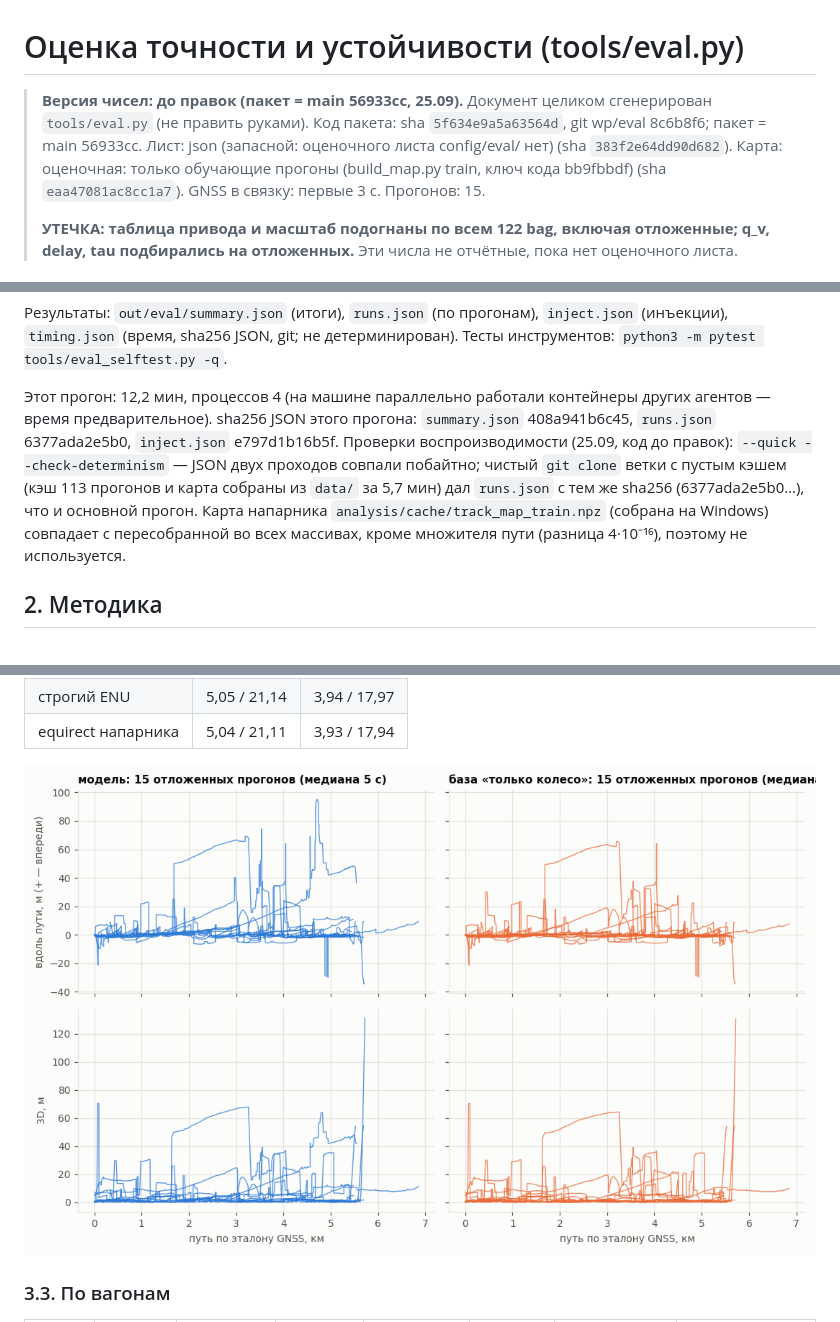
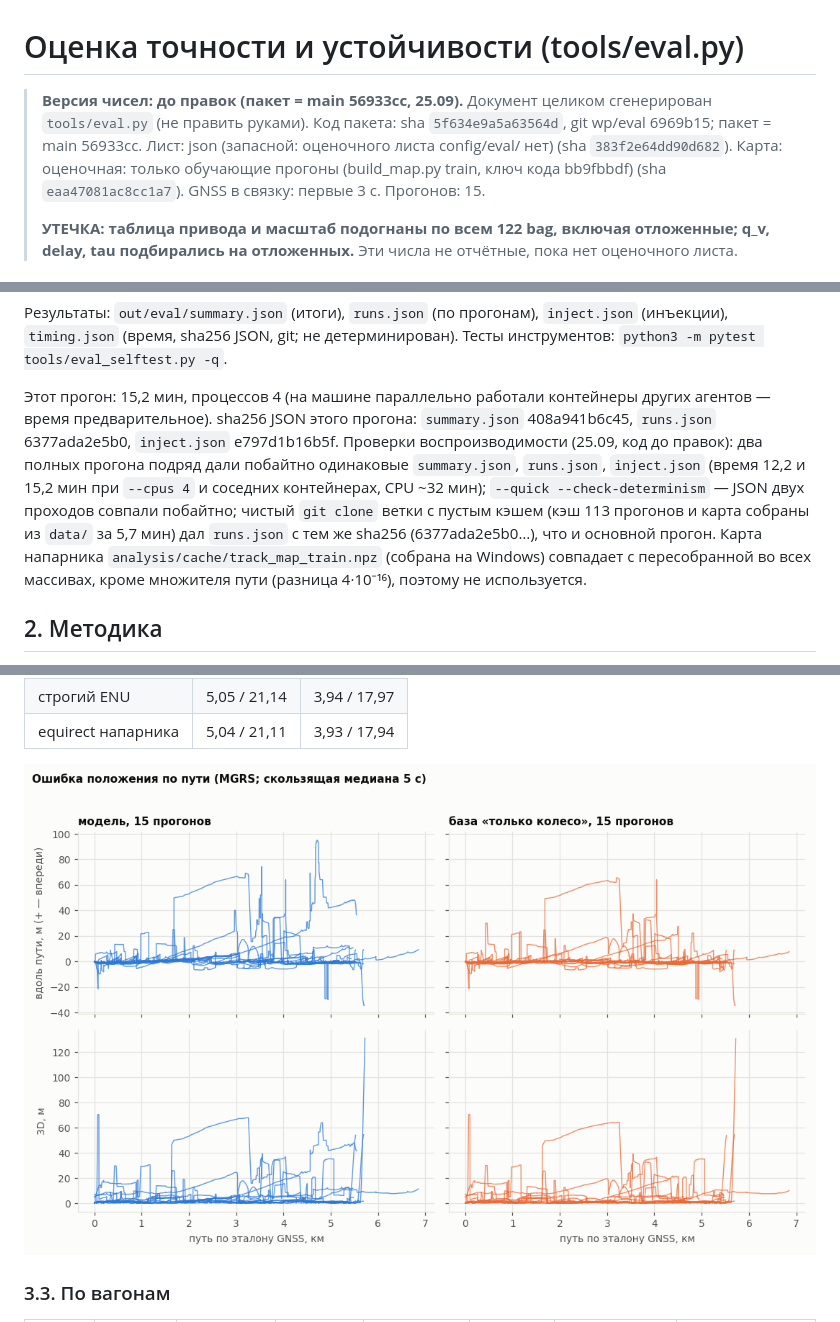
Before and after one commit to kitay-sudo/vectra-tram-odometry, a Markdown page: docs/EVAL.md, 3 parts joined by grey strips. Drawn GitHub-style; pictures changed too: docs/img/eval_position_error.png.

Commit message:
Документы: перегенерирован EVAL.md, результат воспроизводится побайтно

```diff
--- a/docs/EVAL.md
+++ b/docs/EVAL.md
@@ -1,6 +1,6 @@
 # Оценка точности и устойчивости (tools/eval.py)
 
-> **Версия чисел: до правок (пакет = main 56933cc, 25.09).** Документ целиком сгенерирован `tools/eval.py` (не править руками). Код пакета: sha `5f634e9a5a63564d`, git wp/eval 8c6b8f6; пакет = main 56933cc. Лист: json (запасной: оценочного листа config/eval/ нет) (sha `383f2e64dd90d682`). Карта: оценочная: только обучающие прогоны (build_map.py train, ключ кода bb9fbbdf) (sha `eaa47081ac8cc1a7`). GNSS в связку: первые 3 с. Прогонов: 15.
+> **Версия чисел: до правок (пакет = main 56933cc, 25.09).** Документ целиком сгенерирован `tools/eval.py` (не править руками). Код пакета: sha `5f634e9a5a63564d`, git wp/eval 6969b15; пакет = main 56933cc. Лист: json (запасной: оценочного листа config/eval/ нет) (sha `383f2e64dd90d682`). Карта: оценочная: только обучающие прогоны (build_map.py train, ключ кода bb9fbbdf) (sha `eaa47081ac8cc1a7`). GNSS в связку: первые 3 с. Прогонов: 15.
 >
 > **УТЕЧКА: таблица привода и масштаб подогнаны по всем 122 bag, включая отложенные; q_v, delay, tau подбирались на отложенных.** Эти числа не отчётные, пока нет оценочного листа.
 
@@ -46,9 +46,9 @@ docker run --rm --cpus 4 -v ${PWD}:/repo -v <каталог с bag>:/repo/data:r
 
 Результаты: `out/eval/summary.json` (итоги), `runs.json` (по прогонам), `inject.json` (инъекции), `timing.json` (время, sha256 JSON, git; не детерминирован). Тесты инструментов: `python3 -m pytest tools/eval_selftest.py -q`.
 
-Этот прогон: 12,2 мин, процессов 4 (на машине параллельно работали контейнеры других агентов — время предварительное).
+Этот прогон: 15,2 мин, процессов 4 (на машине параллельно работали контейнеры других агентов — время предварительное).
 sha256 JSON этого прогона: `summary.json` 408a941b6c45, `runs.json` 6377ada2e5b0, `inject.json` e797d1b16b5f.
-Проверки воспроизводимости (25.09, код до правок): `--quick --check-determinism` — JSON двух проходов совпали побайтно; чистый `git clone` ветки с пустым кэшем (кэш 113 прогонов и карта собраны из `data/` за 5,7 мин) дал `runs.json` с тем же sha256 (6377ada2e5b0…), что и основной прогон. Карта напарника `analysis/cache/track_map_train.npz` (собрана на Windows) совпадает с пересобранной во всех массивах, кроме множителя пути (разница 4·10⁻¹⁶), поэтому не используется.
+Проверки воспроизводимости (25.09, код до правок): два полных прогона подряд дали побайтно одинаковые `summary.json`, `runs.json`, `inject.json` (время 12,2 и 15,2 мин при `--cpus 4` и соседних контейнерах, CPU ~32 мин); `--quick --check-determinism` — JSON двух проходов совпали побайтно; чистый `git clone` ветки с пустым кэшем (кэш 113 прогонов и карта собраны из `data/` за 5,7 мин) дал `runs.json` с тем же sha256 (6377ada2e5b0…), что и основной прогон. Карта напарника `analysis/cache/track_map_train.npz` (собрана на Windows) совпадает с пересобранной во всех массивах, кроме множителя пути (разница 4·10⁻¹⁶), поэтому не используется.
 
 ## 2. Методика
 
```
Also changed, not shown: other parts of docs/EVAL.md (+1 -1 lines), 1 other file.
